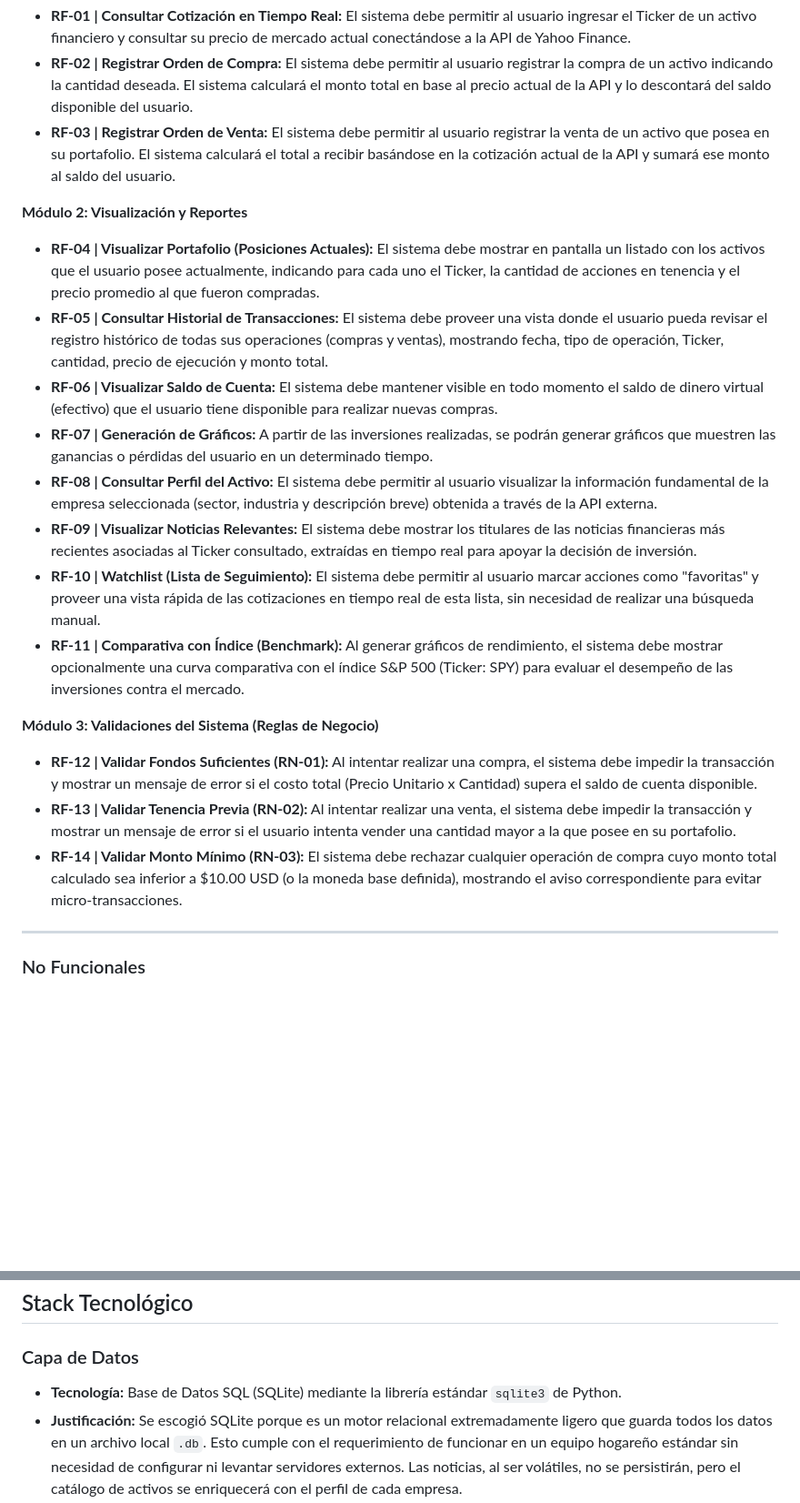
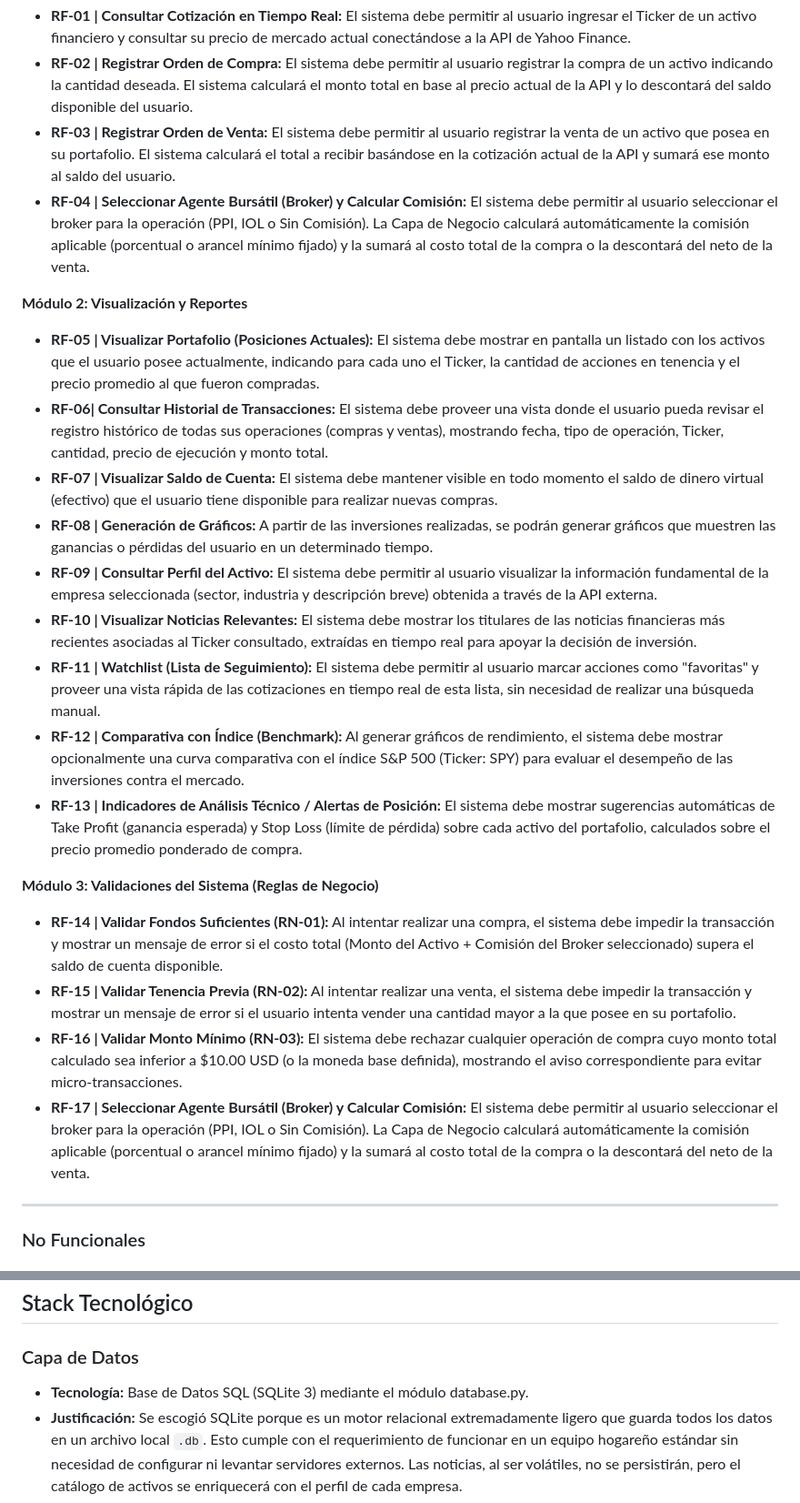
Before and after one commit to igna6/tpi-soporte-2026-grupo15, a Markdown page: PROYECTO.md, 2 parts joined by grey strips. Shown at 91% size. GitHub-like rendering; blank space fills up the shorter version.

Commit message:
Revise image links and enhance requirements section
Updated image links and requirements in the project documentation.

```diff
--- a/PROYECTO.md
+++ b/PROYECTO.md
@@ -42,21 +42,24 @@ El sistema implementa una arquitectura estructurada lógicamente en 3 capas (Pre
 * **RF-01 | Consultar Cotización en Tiempo Real:** El sistema debe permitir al usuario ingresar el Ticker de un activo financiero y consultar su precio de mercado actual conectándose a la API de Yahoo Finance.
 * **RF-02 | Registrar Orden de Compra:** El sistema debe permitir al usuario registrar la compra de un activo indicando la cantidad deseada. El sistema calculará el monto total en base al precio actual de la API y lo descontará del saldo disponible del usuario.
 * **RF-03 | Registrar Orden de Venta:** El sistema debe permitir al usuario registrar la venta de un activo que posea en su portafolio. El sistema calculará el total a recibir basándose en la cotización actual de la API y sumará ese monto al saldo del usuario.
+* **RF-04 | Seleccionar Agente Bursátil (Broker) y Calcular Comisión:** El sistema debe permitir al usuario seleccionar el broker para la operación (PPI, IOL o Sin Comisión). La Capa de Negocio calculará automáticamente la comisión aplicable (porcentual o arancel mínimo fijado) y la sumará al costo total de la compra o la descontará del neto de la venta.
 
 **Módulo 2: Visualización y Reportes**
-* **RF-04 | Visualizar Portafolio (Posiciones Actuales):** El sistema debe mostrar en pantalla un listado con los activos que el usuario posee actualmente, indicando para cada uno el Ticker, la cantidad de acciones en tenencia y el precio promedio al que fueron compradas.
-* **RF-05 | Consultar Historial de Transacciones:** El sistema debe proveer una vista donde el usuario pueda revisar el registro histórico de todas sus operaciones (compras y ventas), mostrando fecha, tipo de operación, Ticker, cantidad, precio de ejecución y monto total.
-* **RF-06 | Visualizar Saldo de Cuenta:** El sistema debe mantener visible en todo momento el saldo de dinero virtual (efectivo) que el usuario tiene disponible para realizar nuevas compras.
-* **RF-07 | Generación de Gráficos:** A partir de las inversiones realizadas, se podrán generar gráficos que muestren las ganancias o pérdidas del usuario en un determinado tiempo.
-* **RF-08 | Consultar Perfil del Activo:** El sistema debe permitir al usuario visualizar la información fundamental de la empresa seleccionada (sector, industria y descripción breve) obtenida a través de la API externa.
-* **RF-09 | Visualizar Noticias Relevantes:** El sistema debe mostrar los titulares de las noticias financieras más recientes asociadas al Ticker consultado, extraídas en tiempo real para apoyar la decisión de inversión.
-* **RF-10 | Watchlist (Lista de Seguimiento):** El sistema debe permitir al usuario marcar acciones como "favoritas" y proveer una vista rápida de las cotizaciones en tiempo real de esta lista, sin necesidad de realizar una búsqueda manual.
-* **RF-11 | Comparativa con Índice (Benchmark):** Al generar gráficos de rendimiento, el sistema debe mostrar opcionalmente una curva comparativa con el índice S&P 500 (Ticker: SPY) para evaluar el desempeño de las inversiones contra el mercado.
+* **RF-05 | Visualizar Portafolio (Posiciones Actuales):** El sistema debe mostrar en pantalla un listado con los activos que el usuario posee actualmente, indicando para cada uno el Ticker, la cantidad de acciones en tenencia y el precio promedio al que fueron compradas.
+* **RF-06| Consultar Historial de Transacciones:** El sistema debe proveer una vista donde el usuario pueda revisar el registro histórico de todas sus operaciones (compras y ventas), mostrando fecha, tipo de operación, Ticker, cantidad, precio de ejecución y monto total.
+* **RF-07 | Visualizar Saldo de Cuenta:** El sistema debe mantener visible en todo momento el saldo de dinero virtual (efectivo) que el usuario tiene disponible para realizar nuevas compras.
+* **RF-08 | Generación de Gráficos:** A partir de las inversiones realizadas, se podrán generar gráficos que muestren las ganancias o pérdidas del usuario en un determinado tiempo.
+* **RF-09 | Consultar Perfil del Activo:** El sistema debe permitir al usuario visualizar la información fundamental de la empresa seleccionada (sector, industria y descripción breve) obtenida a través de la API externa.
+* **RF-10 | Visualizar Noticias Relevantes:** El sistema debe mostrar los titulares de las noticias financieras más recientes asociadas al Ticker consultado, extraídas en tiempo real para apoyar la decisión de inversión.
+* **RF-11 | Watchlist (Lista de Seguimiento):** El sistema debe permitir al usuario marcar acciones como "favoritas" y proveer una vista rápida de las cotizaciones en tiempo real de esta lista, sin necesidad de realizar una búsqueda manual.
+* **RF-12 | Comparativa con Índice (Benchmark):** Al generar gráficos de rendimiento, el sistema debe mostrar opcionalmente una curva comparativa con el índice S&P 500 (Ticker: SPY) para evaluar el desempeño de las inversiones contra el mercado.
+* **RF-13 | Indicadores de Análisis Técnico / Alertas de Posición:** El sistema debe mostrar sugerencias automáticas de Take Profit (ganancia esperada) y Stop Loss (límite de pérdida) sobre cada activo del portafolio, calculados sobre el precio promedio ponderado de compra.
 
 **Módulo 3: Validaciones del Sistema (Reglas de Negocio)**
-* **RF-12 | Validar Fondos Suficientes (RN-01):** Al intentar realizar una compra, el sistema debe impedir la transacción y mostrar un mensaje de error si el costo total (Precio Unitario x Cantidad) supera el saldo de cuenta disponible.
-* **RF-13 | Validar Tenencia Previa (RN-02):** Al intentar realizar una venta, el sistema debe impedir la transacción y mostrar un mensaje de error si el usuario intenta vender una cantidad mayor a la que posee en su portafolio.
-* **RF-14 | Validar Monto Mínimo (RN-03):** El sistema debe rechazar cualquier operación de compra cuyo monto total calculado sea inferior a $10.00 USD (o la moneda base definida), mostrando el aviso correspondiente para evitar micro-transacciones.
+* **RF-14 | Validar Fondos Suficientes (RN-01):** Al intentar realizar una compra, el sistema debe impedir la transacción y mostrar un mensaje de error si el costo total (Monto del Activo + Comisión del Broker seleccionado) supera el saldo de cuenta disponible.
+* **RF-15 | Validar Tenencia Previa (RN-02):** Al intentar realizar una venta, el sistema debe impedir la transacción y mostrar un mensaje de error si el usuario intenta vender una cantidad mayor a la que posee en su portafolio.
+* **RF-16 | Validar Monto Mínimo (RN-03):** El sistema debe rechazar cualquier operación de compra cuyo monto total calculado sea inferior a $10.00 USD (o la moneda base definida), mostrando el aviso correspondiente para evitar micro-transacciones.
+* **RF-17 | Seleccionar Agente Bursátil (Broker) y Calcular Comisión:** El sistema debe permitir al usuario seleccionar el broker para la operación (PPI, IOL o Sin Comisión). La Capa de Negocio calculará automáticamente la comisión aplicable (porcentual o arancel mínimo fijado) y la sumará al costo total de la compra o la descontará del neto de la venta.
 
 ---
 
@@ -94,7 +97,7 @@ El sistema implementa una arquitectura estructurada lógicamente en 3 capas (Pre
 ## Stack Tecnológico
 
 ### Capa de Datos
-* **Tecnología:** Base de Datos SQL (SQLite) mediante la librería estándar `sqlite3` de Python.
+* **Tecnología:** Base de Datos SQL (SQLite 3) mediante el módulo database.py.
 * **Justificación:** Se escogió SQLite porque es un motor relacional extremadamente ligero que guarda todos los datos en un archivo local `.db`. Esto cumple con el requerimiento de funcionar en un equipo hogareño estándar sin necesidad de configurar ni levantar servidores externos. Las noticias, al ser volátiles, no se persistirán, pero el catálogo de activos se enriquecerá con el perfil de cada empresa.
 
 ### Capa de Negocio
```
Also changed, not shown: other parts of PROYECTO.md (+2 -2 lines).
